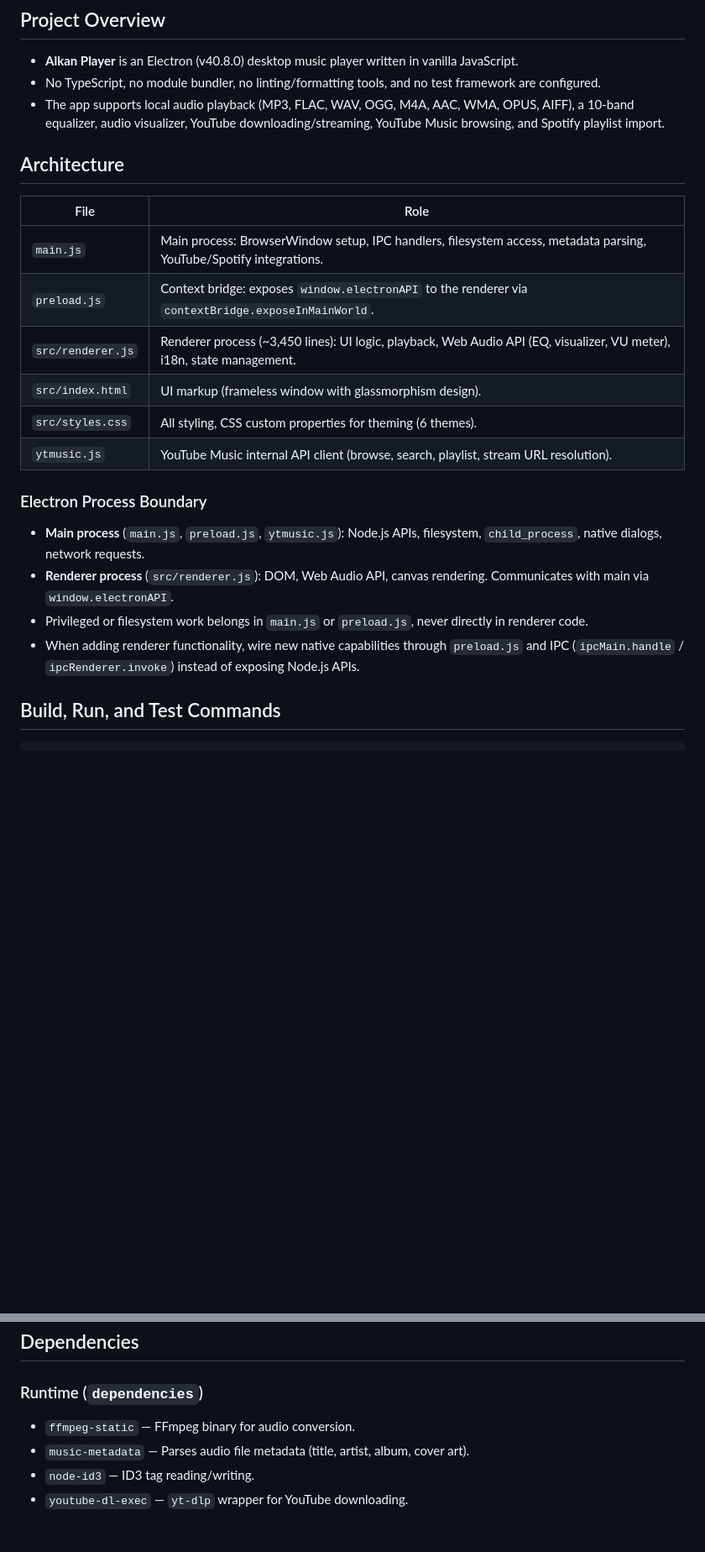
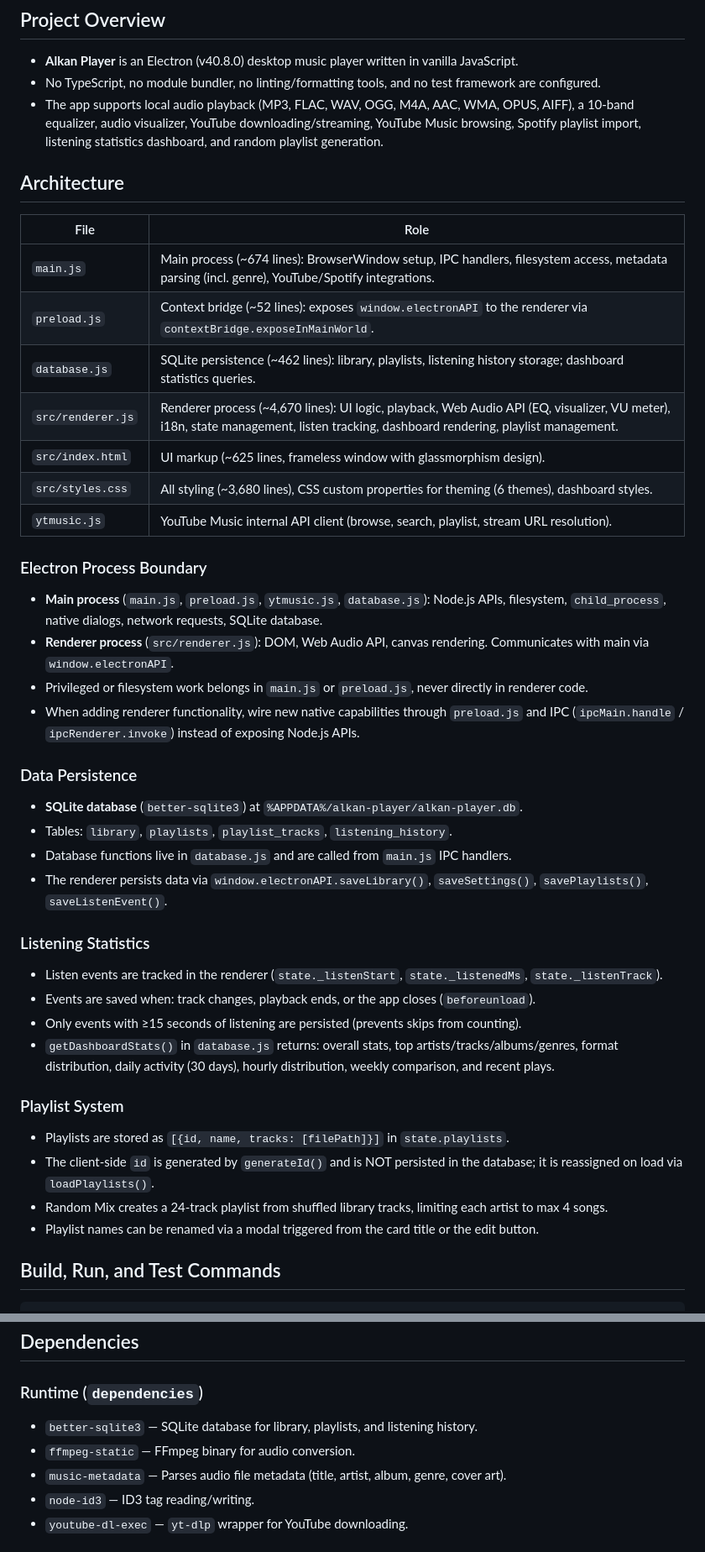
Before and after one commit to alkanarslan/alkan-player, a Markdown page: AGENTS.md, 2 parts joined by grey strips. Shown at 84% size. Rendered like a GitHub page; blank space fills up the shorter version.

```diff
--- a/AGENTS.md
+++ b/AGENTS.md
@@ -4,25 +4,47 @@ These instructions apply to the entire repository.
 
 - **Alkan Player** is an Electron (v40.8.0) desktop music player written in vanilla JavaScript.
 - No TypeScript, no module bundler, no linting/formatting tools, and no test framework are configured.
-- The app supports local audio playback (MP3, FLAC, WAV, OGG, M4A, AAC, WMA, OPUS, AIFF), a 10-band equalizer, audio visualizer, YouTube downloading/streaming, YouTube Music browsing, and Spotify playlist import.
+- The app supports local audio playback (MP3, FLAC, WAV, OGG, M4A, AAC, WMA, OPUS, AIFF), a 10-band equalizer, audio visualizer, YouTube downloading/streaming, YouTube Music browsing, Spotify playlist import, listening statistics dashboard, and random playlist generation.
 
 ## Architecture
 
 | File | Role |
 |---|---|
-| `main.js` | Main process: BrowserWindow setup, IPC handlers, filesystem access, metadata parsing, YouTube/Spotify integrations. |
-| `preload.js` | Context bridge: exposes `window.electronAPI` to the renderer via `contextBridge.exposeInMainWorld`. |
-| `src/renderer.js` | Renderer process (~3,450 lines): UI logic, playback, Web Audio API (EQ, visualizer, VU meter), i18n, state management. |
-| `src/index.html` | UI markup (frameless window with glassmorphism design). |
-| `src/styles.css` | All styling, CSS custom properties for theming (6 themes). |
+| `main.js` | Main process (~674 lines): BrowserWindow setup, IPC handlers, filesystem access, metadata parsing (incl. genre), YouTube/Spotify integrations. |
+| `preload.js` | Context bridge (~52 lines): exposes `window.electronAPI` to the renderer via `contextBridge.exposeInMainWorld`. |
+| `database.js` | SQLite persistence (~462 lines): library, playlists, listening history storage; dashboard statistics queries. |
+| `src/renderer.js` | Renderer process (~4,670 lines): UI logic, playback, Web Audio API (EQ, visualizer, VU meter), i18n, state management, listen tracking, dashboard rendering, playlist management. |
+| `src/index.html` | UI markup (~625 lines, frameless window with glassmorphism design). |
+| `src/styles.css` | All styling (~3,680 lines), CSS custom properties for theming (6 themes), dashboard styles. |
 | `ytmusic.js` | YouTube Music internal API client (browse, search, playlist, stream URL resolution). |
 
 ### Electron Process Boundary
 
-- **Main process** (`main.js`, `preload.js`, `ytmusic.js`): Node.js APIs, filesystem, `child_process`, native dialogs, network requests.
+- **Main process** (`main.js`, `preload.js`, `ytmusic.js`, `database.js`): Node.js APIs, filesystem, `child_process`, native dialogs, network requests, SQLite database.
 - **Renderer process** (`src/renderer.js`): DOM, Web Audio API, canvas rendering. Communicates with main via `window.electronAPI`.
 - Privileged or filesystem work belongs in `main.js` or `preload.js`, never directly in renderer code.
 - When adding renderer functionality, wire new native capabilities through `preload.js` and IPC (`ipcMain.handle` / `ipcRenderer.invoke`) instead of exposing Node.js APIs.
+
+### Data Persistence
+
+- **SQLite database** (`better-sqlite3`) at `%APPDATA%/alkan-player/alkan-player.db`.
+- Tables: `library`, `playlists`, `playlist_tracks`, `listening_history`.
+- Database functions live in `database.js` and are called from `main.js` IPC handlers.
+- The renderer persists data via `window.electronAPI.saveLibrary()`, `saveSettings()`, `savePlaylists()`, `saveListenEvent()`.
+
+### Listening Statistics
+
+- Listen events are tracked in the renderer (`state._listenStart`, `state._listenedMs`, `state._listenTrack`).
+- Events are saved when: track changes, playback ends, or the app closes (`beforeunload`).
+- Only events with ≥15 seconds of listening are persisted (prevents skips from counting).
+- `getDashboardStats()` in `database.js` returns: overall stats, top artists/tracks/albums/genres, format distribution, daily activity (30 days), hourly distribution, weekly comparison, and recent plays.
+
+### Playlist System
+
+- Playlists are stored as `[{id, name, tracks: [filePath]}]` in `state.playlists`.
+- The client-side `id` is generated by `generateId()` and is NOT persisted in the database; it is reassigned on load via `loadPlaylists()`.
+- Random Mix creates a 24-track playlist from shuffled library tracks, limiting each artist to max 4 songs.
+- Playlist names can be renamed via a modal triggered from the card title or the edit button.
 
 ## Build, Run, and Test Commands
 
@@ -139,8 +164,9 @@ npm run build:portable
 ## Dependencies
 
 ### Runtime (`dependencies`)
+- `better-sqlite3` — SQLite database for library, playlists, and listening history.
 - `ffmpeg-static` — FFmpeg binary for audio conversion.
-- `music-metadata` — Parses audio file metadata (title, artist, album, cover art).
+- `music-metadata` — Parses audio file metadata (title, artist, album, genre, cover art).
 - `node-id3` — ID3 tag reading/writing.
 - `youtube-dl-exec` — `yt-dlp` wrapper for YouTube downloading.
 
```
Also changed, not shown: other parts of AGENTS.md (+8 -5 lines), README.md (+28 -10 lines).
